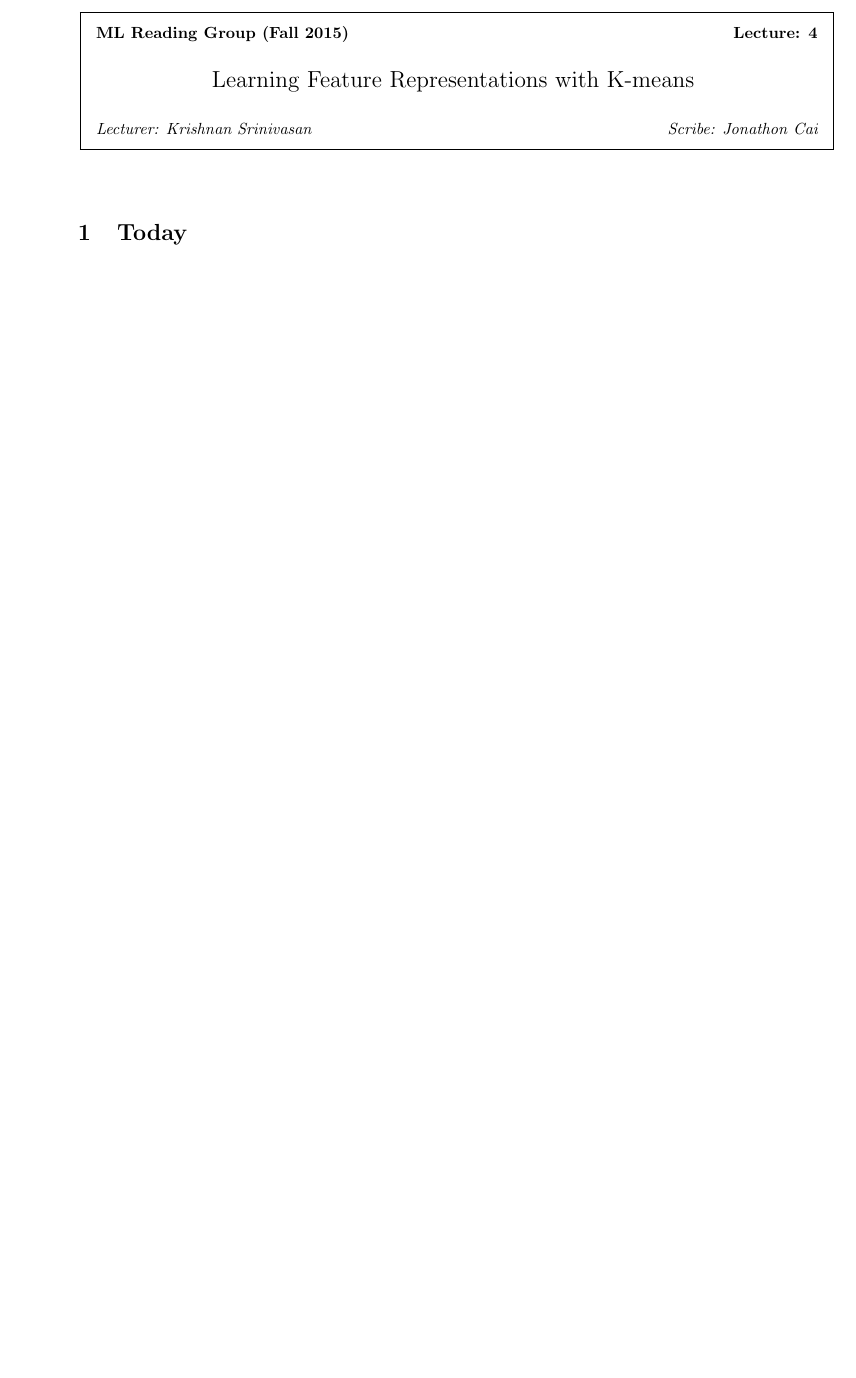
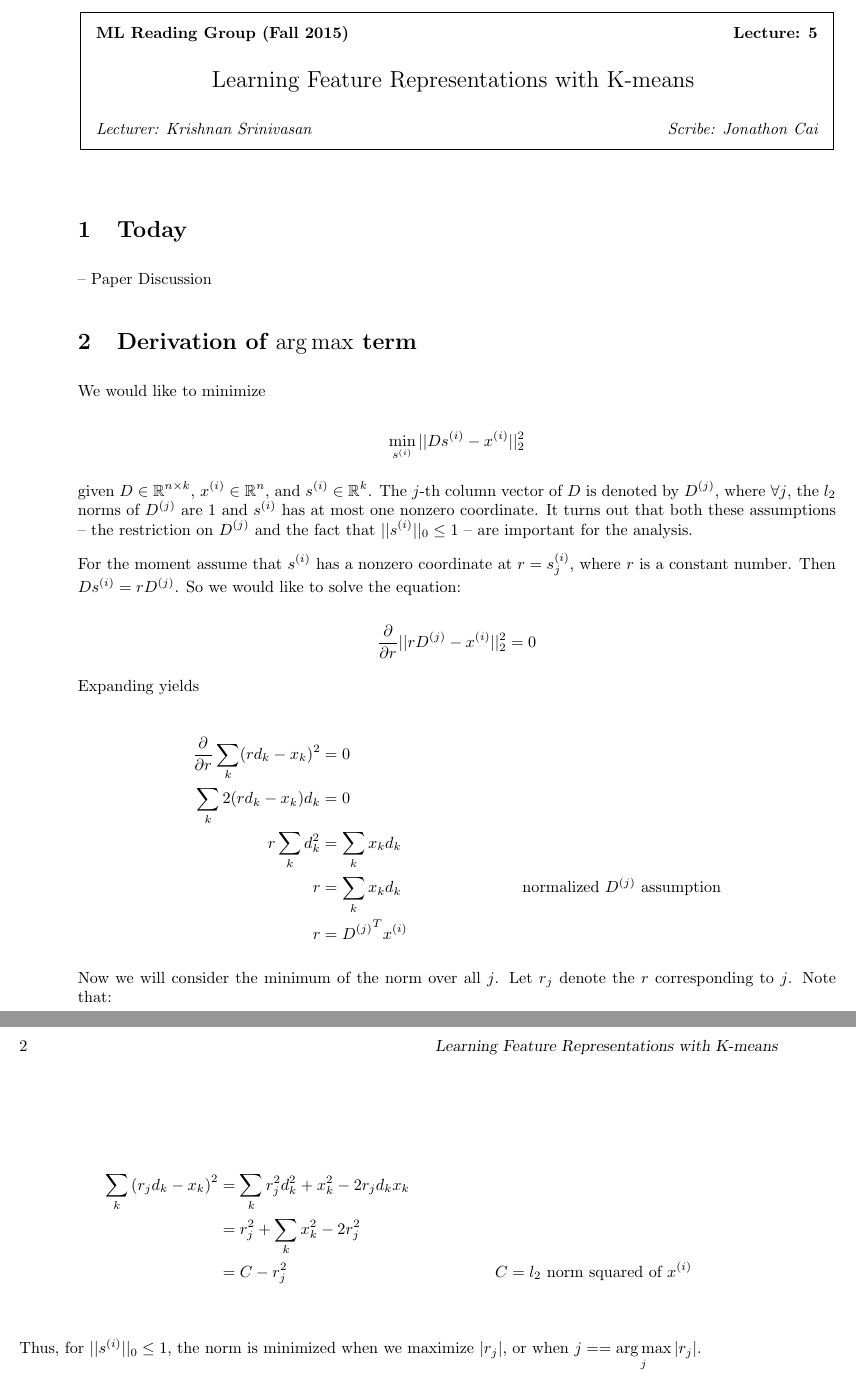
Before and after one commit to kmeelu/yaleml, a LaTeX document (lec5/lec5.tex): part of the page before the commit and two parts of pages 1 and 2 of 2 after it, the two joined at a grey line, cut so that both start at the same text, the shorter picture padded with empty space. Compiled offline with pdfLaTeX.

Commit message:
add argmax

```diff
--- a/lec5/lec5.tex
+++ b/lec5/lec5.tex
@@ -87,9 +87,51 @@
   mathescape
 }
 
-\lecture{Learning Feature Representations with K-means}{Krishnan Srinivasan}{4}{Jonathon Cai}
+\lecture{Learning Feature Representations with K-means}{Krishnan Srinivasan}{5}{Jonathon Cai}
 
 \section{Today}
 
+-- Paper Discussion
+
+\section{Derivation of $\argmax$ term}
+
+We would like to minimize
+
+\[
+\min_{s^{(i)}} ||Ds^{(i)} - x^{(i)}||^2_2
+\]
+
+given $D \in \R^{n \times k}$, $x^{(i)} \in \R^n$, and $s^{(i)} \in \R^k$.
+The $j$-th column vector of $D$ is denoted by $D^{(j)}$, where $\forall j$, the $l_2$ norms of $D^{(j)}$ are 1 and $s^{(i)}$ has at most one nonzero coordinate. It turns out that both these
+assumptions -- the restriction on $D^{(j)}$ and the fact that $||s^{(i)}||_0 \leq 1$ -- are important for the analysis.
+
+For the moment assume that $s^{(i)}$ has a nonzero coordinate at $r = s^{(i)}_j$, where $r$ is a constant number.
+Then $Ds^{(i)} = rD^{(j)}$. So we would like to solve the equation:
+
+\[
+\dfrac{\partial}{\partial r} ||rD^{(j)} - x^{(i)}||^2_2 = 0
+\]
+
+Expanding yields
+
+\begin{align*}
+\dfrac{\partial}{\partial r} \sum_k (rd_k - x_k)^2 &= 0\\
+\sum_k 2(rd_k - x_k)d_k &= 0\\
+r \sum_k  d^2_k &= \sum_k x_k d_k \\
+r &= \sum_k x_k d_k && \textrm{normalized } D^{(j)} \textrm{ assumption}\\
+r &= {D^{(j)}}^T x^{(i)}
+\end{align*}
+
+Now we will consider the minimum of the norm over all $j$. Let $r_j$ denote
+the $r$ corresponding to $j$. Note that:
+
+\begin{align*}
+\sum_k {(r_j d_k - x_k)}^2 &= \sum_k r^2_j d^2_k + x^2_k - 2r_j d_k x_k\\
+ &= r^2_j + \sum_k x^2_k - 2r^2_j\\
+ &= C - r^2_j && C = l_2 \textrm{ norm squared of } x^{(i)}\\
+\end{align*}
+
+Thus, for $||s^{(i)}||_0 \leq 1$, the norm is minimized when we maximize $|r_j|$, or
+when $j == \argmax_j |r_j|$.
 
 \end{document}
```
Also changed, not shown: lec5/lec5.pdf, 1 other file.
